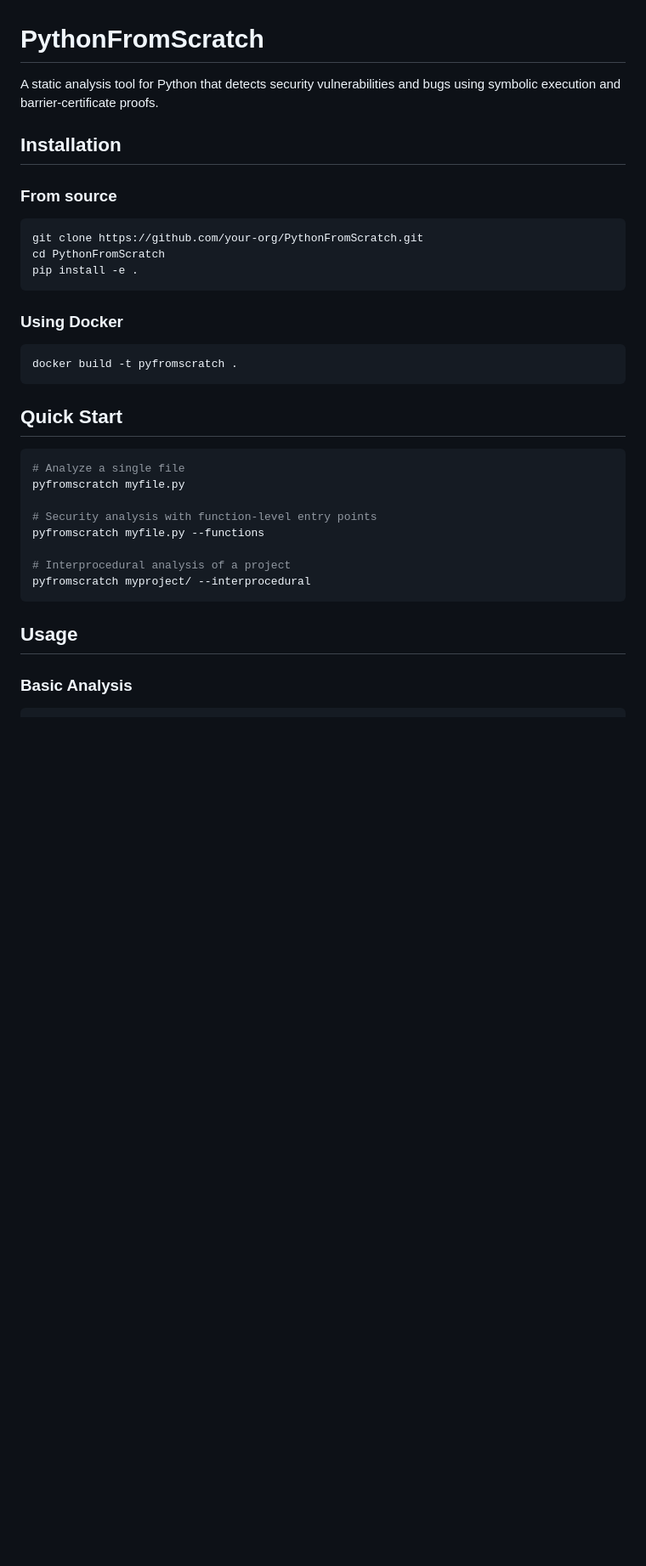
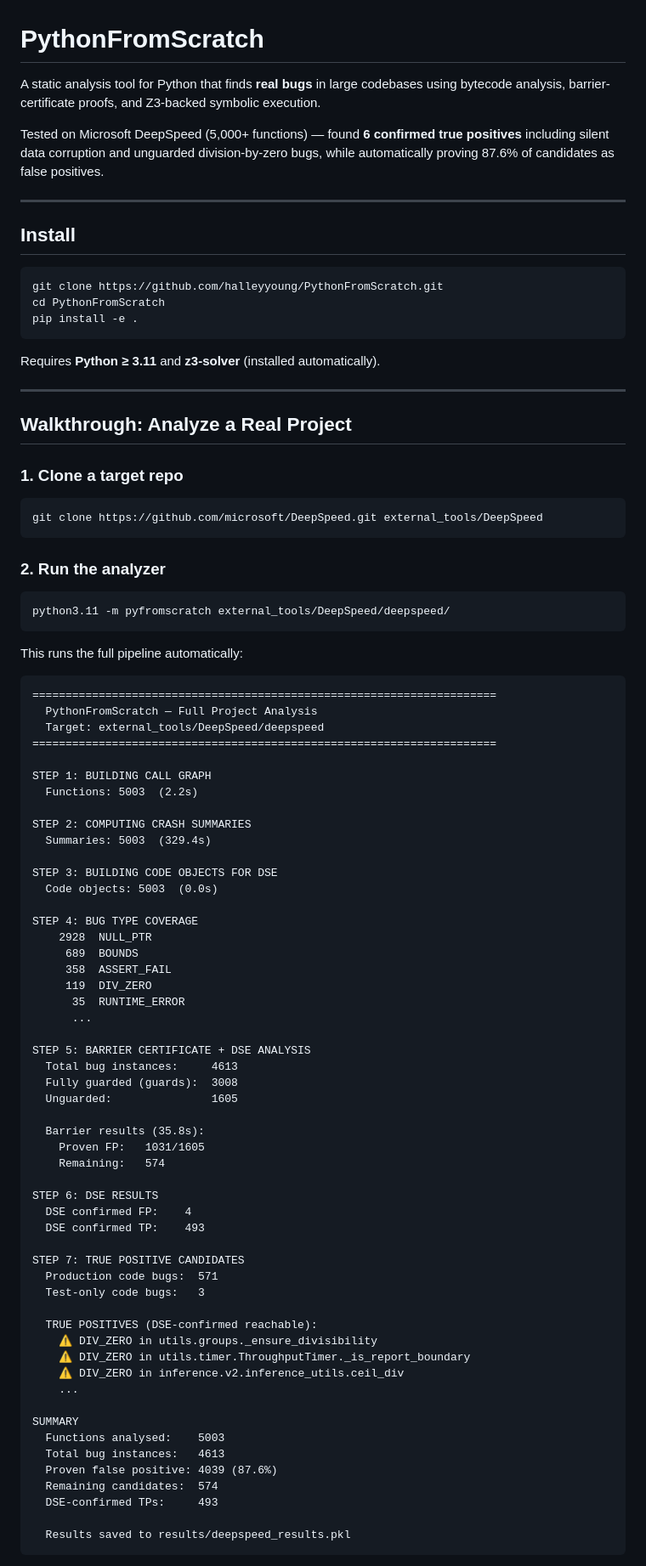
Before and after one commit to thehalleyyoung/a3-python, a Markdown page: README.md, the part around one of its changes. Shown at 85% size. GitHub-like rendering; blank space fills up the shorter version.

````diff
--- a/README.md
+++ b/README.md
@@ -1,36 +1,92 @@
 # PythonFromScratch
 
-A static analysis tool for Python that detects security vulnerabilities and bugs using symbolic execution and barrier-certificate proofs.
+A static analysis tool for Python that finds **real bugs** in large codebases using bytecode analysis, barrier-certificate proofs, and Z3-backed symbolic execution.
 
-## Installation
+Tested on Microsoft DeepSpeed (5,000+ functions) — found **6 confirmed true positives** including silent data corruption and unguarded division-by-zero bugs, while automatically proving 87.6% of candidates as false positives.
 
-### From source
+---
+
+## Install
 
 ```bash
-git clone https://github.com/your-org/PythonFromScratch.git
+git clone https://github.com/halleyyoung/PythonFromScratch.git
 cd PythonFromScratch
 pip install -e .
 ```
 
-### Using Docker
+Requires **Python ≥ 3.11** and **z3-solver** (installed automatically).
+
+---
+
+## Walkthrough: Analyze a Real Project
+
+### 1. Clone a target repo
 
 ```bash
-docker build -t pyfromscratch .
+git clone https://github.com/microsoft/DeepSpeed.git external_tools/DeepSpeed
 ```
 
-## Quick Start
+### 2. Run the analyzer
 
 ```bash
-# Analyze a single file
-pyfromscratch myfile.py
-
-# Security analysis with function-level entry points
-pyfromscratch myfile.py --functions
-
-# Interprocedural analysis of a project
-pyfromscratch myproject/ --interprocedural
+python3.11 -m pyfromscratch external_tools/DeepSpeed/deepspeed/
 ```
 
-## Usage
+This runs the full pipeline automatically:
 
-### Basic Analysis
+```
+======================================================================
+  PythonFromScratch — Full Project Analysis
+  Target: external_tools/DeepSpeed/deepspeed
+======================================================================
+
+STEP 1: BUILDING CALL GRAPH
+  Functions: 5003  (2.2s)
+
+STEP 2: COMPUTING CRASH SUMMARIES
+  Summaries: 5003  (329.4s)
+
+STEP 3: BUILDING CODE OBJECTS FOR DSE
+  Code objects: 5003  (0.0s)
+
+STEP 4: BUG TYPE COVERAGE
+    2928  NULL_PTR
+     689  BOUNDS
+     358  ASSERT_FAIL
+     119  DIV_ZERO
+      35  RUNTIME_ERROR
+      ...
+
+STEP 5: BARRIER CERTIFICATE + DSE ANALYSIS
+  Total bug instances:     4613
+  Fully guarded (guards):  3008
+  Unguarded:               1605
+
+  Barrier results (35.8s):
+    Proven FP:   1031/1605
+    Remaining:   574
+
+STEP 6: DSE RESULTS
+  DSE confirmed FP:    4
+  DSE confirmed TP:    493
+
+STEP 7: TRUE POSITIVE CANDIDATES
+  Production code bugs:  571
+  Test-only code bugs:   3
+
+  TRUE POSITIVES (DSE-confirmed reachable):
+    ⚠️ DIV_ZERO in utils.groups._ensure_divisibility
+    ⚠️ DIV_ZERO in utils.timer.ThroughputTimer._is_report_boundary
+    ⚠️ DIV_ZERO in inference.v2.inference_utils.ceil_div
+    ...
+
+SUMMARY
+  Functions analysed:    5003
+  Total bug instances:   4613
+  Proven false positive: 4039 (87.6%)
+  Remaining candidates:  574
+  DSE-confirmed TPs:     493
+
+  Results saved to results/deepspeed_results.pkl
+```
+
````
Also changed, not shown: other parts of README.md (+77 -70 lines).
